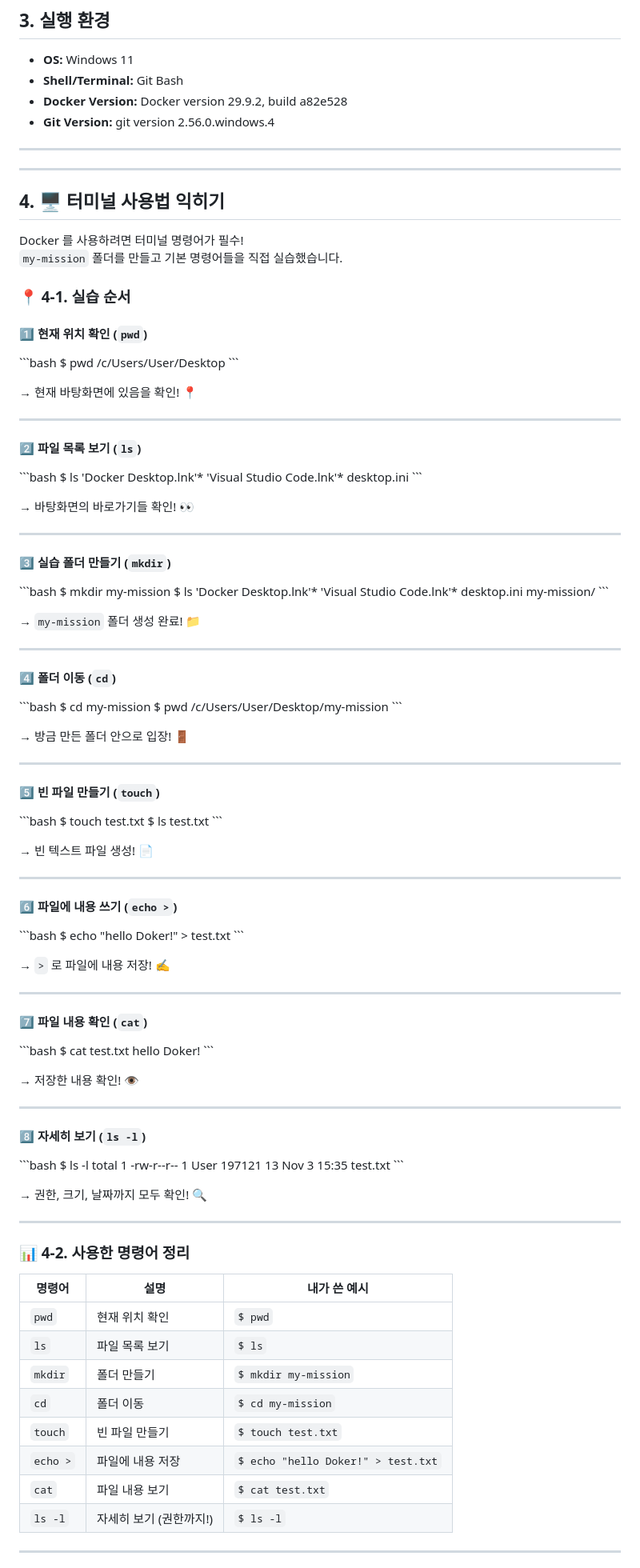
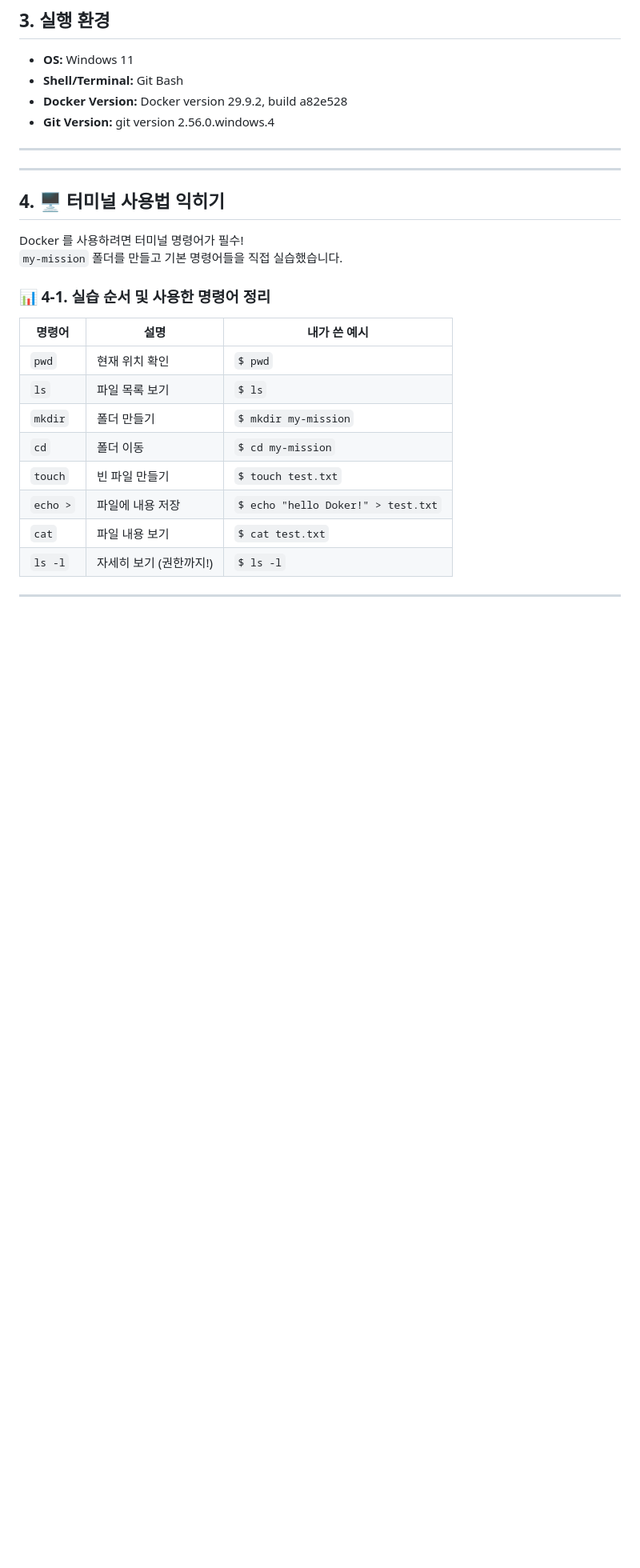
Before and after one commit to seaofjuly/my-mission, a Markdown page: README.md, the part around one of its changes. Shown at 80% size. Drawn GitHub-style; blank space fills up the shorter version.

Commit message:
Revise README sections and improve formatting
Updated section headings and restructured content for clarity.

````diff
--- a/README.md
+++ b/README.md
@@ -31,100 +31,8 @@ my-mission/
 Docker 를 사용하려면 터미널 명령어가 필수!
 `my-mission` 폴더를 만들고 기본 명령어들을 직접 실습했습니다.
 
-### 📍 4-1. 실습 순서
 
-#### 1️⃣ 현재 위치 확인 (`pwd`)
-
-\```bash
-$ pwd
-/c/Users/User/Desktop
-\```
-
-→ 현재 바탕화면에 있음을 확인! 📍
-
----
-
-#### 2️⃣ 파일 목록 보기 (`ls`)
-
-\```bash
-$ ls
-'Docker Desktop.lnk'*  'Visual Studio Code.lnk'*   desktop.ini
-\```
-
-→ 바탕화면의 바로가기들 확인! 👀
-
----
-
-#### 3️⃣ 실습 폴더 만들기 (`mkdir`)
-
-\```bash
-$ mkdir my-mission
-$ ls
-'Docker Desktop.lnk'*  'Visual Studio Code.lnk'*   desktop.ini   my-mission/
-\```
-
-→ `my-mission` 폴더 생성 완료! 📁
-
----
-
-#### 4️⃣ 폴더 이동 (`cd`)
-
-\```bash
-$ cd my-mission
-$ pwd
-/c/Users/User/Desktop/my-mission
-\```
-
-→ 방금 만든 폴더 안으로 입장! 🚪
-
----
-
-#### 5️⃣ 빈 파일 만들기 (`touch`)
-
-\```bash
-$ touch test.txt
-$ ls
-test.txt
-\```
-
-→ 빈 텍스트 파일 생성! 📄
-
----
-
-#### 6️⃣ 파일에 내용 쓰기 (`echo >`)
-
-\```bash
-$ echo "hello Doker!" > test.txt
-\```
-
-→ `>` 로 파일에 내용 저장! ✍️
-
----
-
-#### 7️⃣ 파일 내용 확인 (`cat`)
-
-\```bash
-$ cat test.txt
-hello Doker!
-\```
-
-→ 저장한 내용 확인! 👁️
-
----
-
-#### 8️⃣ 자세히 보기 (`ls -l`)
-
-\```bash
-$ ls -l
-total 1
--rw-r--r-- 1 User 197121 13 Nov  3 15:35 test.txt
-\```
-
-→ 권한, 크기, 날짜까지 모두 확인! 🔍
-
----
-
-### 📊 4-2. 사용한 명령어 정리
+### 📊 4-1. 실습 순서 및 사용한 명령어 정리
 
 | 명령어 | 설명 | 내가 쓴 예시 |
 |---|---|---|
````
Also changed, not shown: other parts of README.md (+6 -5 lines).
